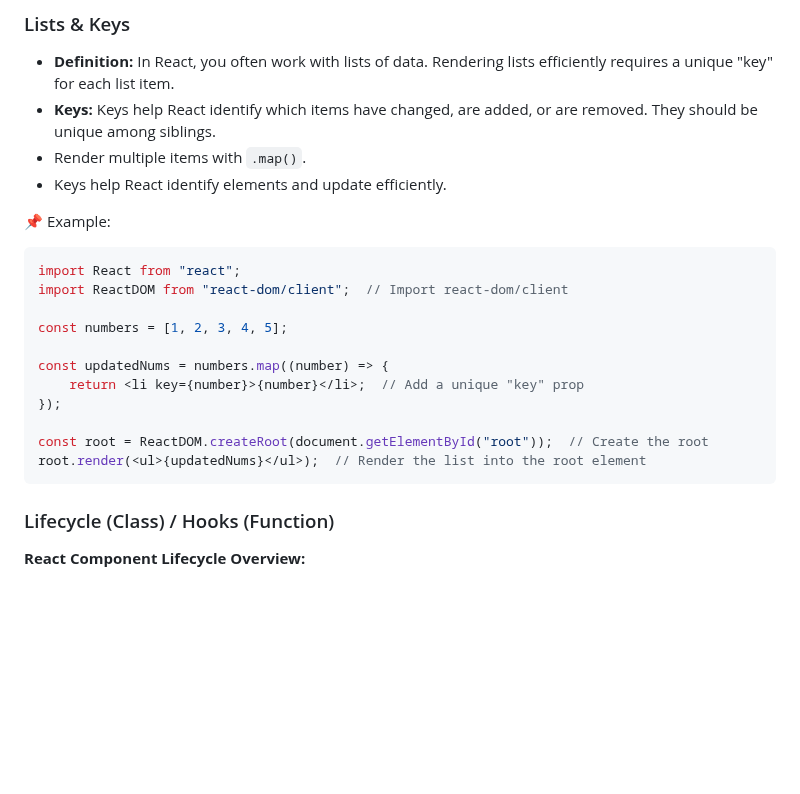
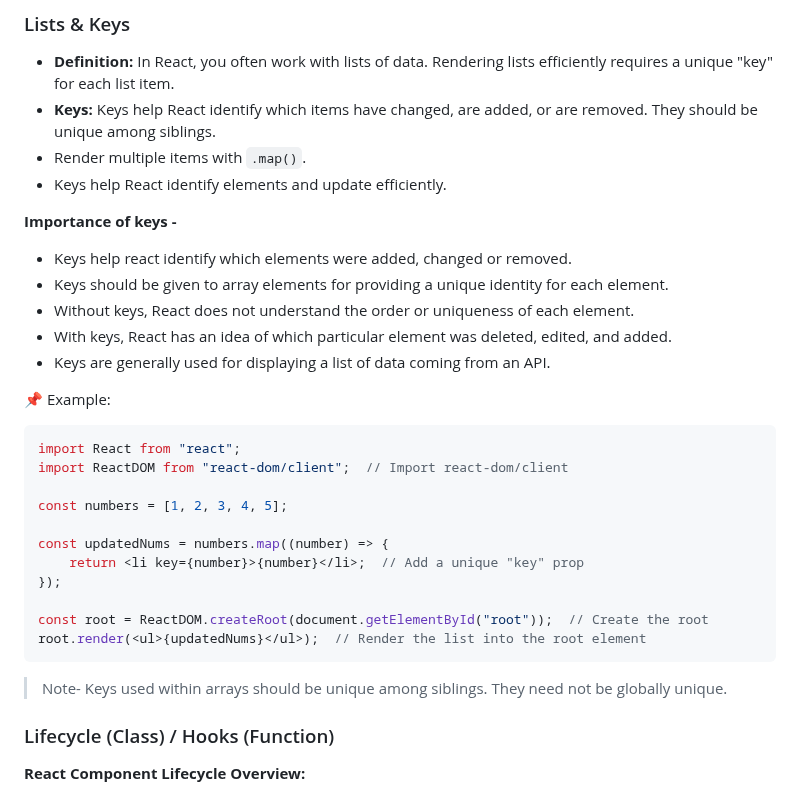
Before and after one commit to shagar619/React-JS, a Markdown page: README.md, the part around the change. Drawn GitHub-style; blank space fills up the shorter version.

Commit message:
modified keys in react

````diff
--- a/README.md
+++ b/README.md
@@ -552,6 +552,14 @@ export default UserProfile;
 - Render multiple items with `.map()`.
 - Keys help React identify elements and update efficiently.
 
+**Importance of keys -**
+
+- Keys help react identify which elements were added, changed or removed.
+- Keys should be given to array elements for providing a unique identity for each element.
+- Without keys, React does not understand the order or uniqueness of each element.
+- With keys, React has an idea of which particular element was deleted, edited, and added.
+- Keys are generally used for displaying a list of data coming from an API.
+
 📌 Example:
 
 ```jsx
@@ -568,6 +576,7 @@ const root = ReactDOM.createRoot(document.getElementById("root"));  // Create th
 root.render(<ul>{updatedNums}</ul>);  // Render the list into the root element
 ```
 
+> Note- Keys used within arrays should be unique among siblings. They need not be globally unique.
 
 ### Lifecycle (Class) / Hooks (Function)
 
````
